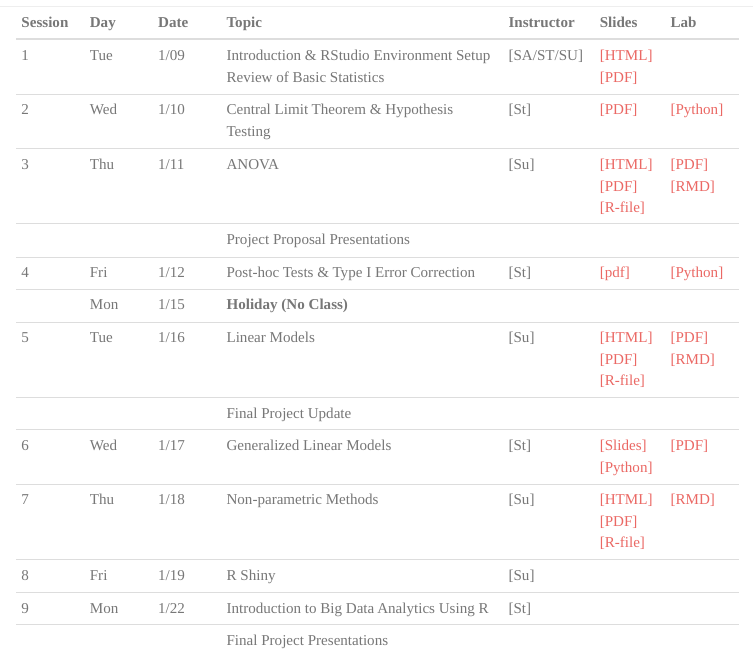
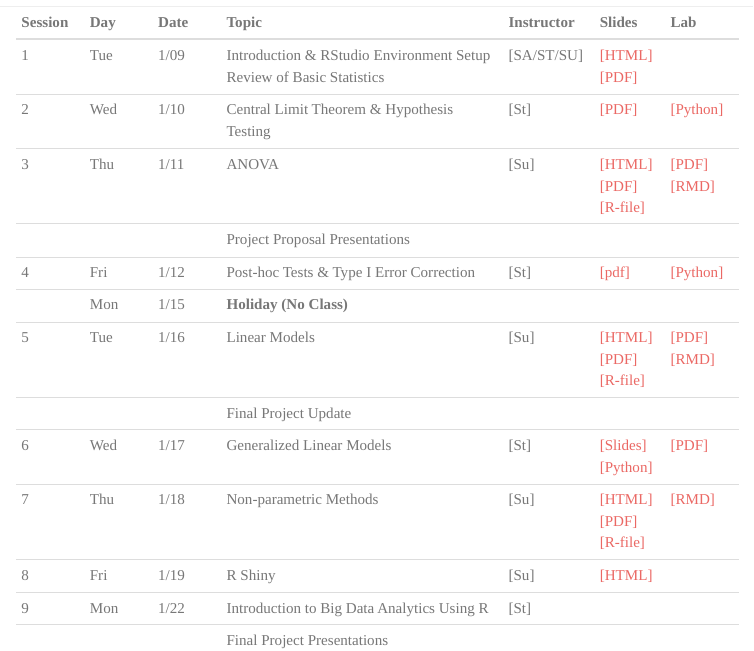
Before and after one commit to intro-r/intro-r.github.io, an R Markdown document (schedule.Rmd): the page in a window 1100 px wide, from its top. The pictures show the output file schedule.html that the author committed with the source, opened offline; library style sheets and scripts come from the installed R packages.

Commit message:
schedule

```diff
--- a/schedule.Rmd
+++ b/schedule.Rmd
@@ -14,6 +14,6 @@ title: ""
 |   |     |      |   Final Project Update | | | |
 | 6 | Wed | 1/17 | Generalized Linear Models | [St]  | [[Slides]](https://github.com/intro-r/Course-Notes/blob/master/generalized_linear_models/generalized_linear_models.pdf) [[Python]](https://github.com/intro-r/Course-Notes/blob/master/generalized_linear_models/glm_examples.ipynb) | [[PDF]](https://github.com/intro-r/Course-Notes/blob/master/generalized_linear_models/glm_exercise.pdf) |
 | 7 | Thu  | 1/18 | Non-parametric Methods | [Su] | [[HTML]](https://intro-r.github.io/Course-Notes/Class7.html#1) [[PDF]](https://raw.githubusercontent.com/intro-r/Course-Notes/gh-pages/class7.pdf) [[R-file]](https://intro-r.github.io/Course-Notes/Class7.R)|  [[RMD]](https://raw.githubusercontent.com/intro-r/Course-Notes/gh-pages/Labs/day7-nonparametric.Rmd)  |
-| 8 | Fri | 1/19 | R Shiny |  [Su] | | |
+| 8 | Fri | 1/19 | R Shiny |  [Su] |  [[HTML]](https://intro-r.github.io/Course-Notes/Class8.html#1)| |
 | 9 | Mon | 1/22 | Introduction to Big Data Analytics Using R | [St] | | |
 |   |     |      |   Final  Project Presentations | | | |
```
Also changed, not shown: schedule.html.
